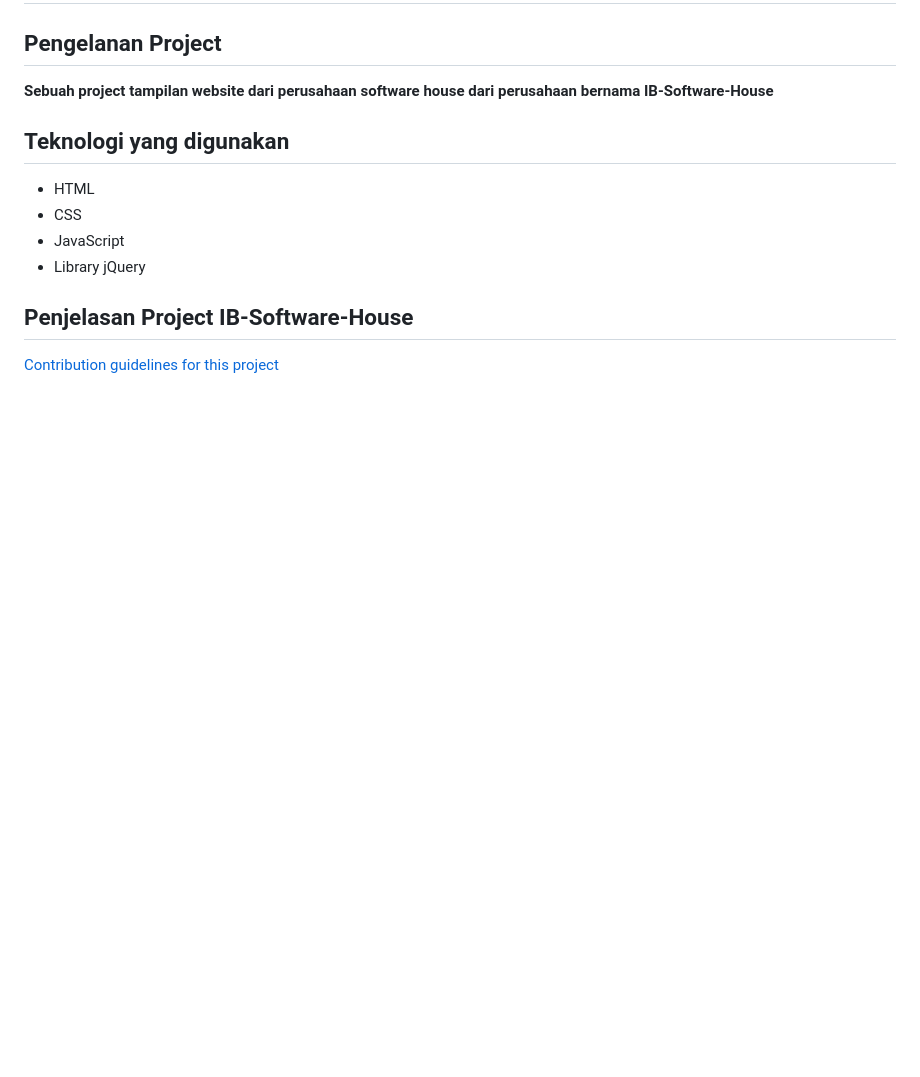
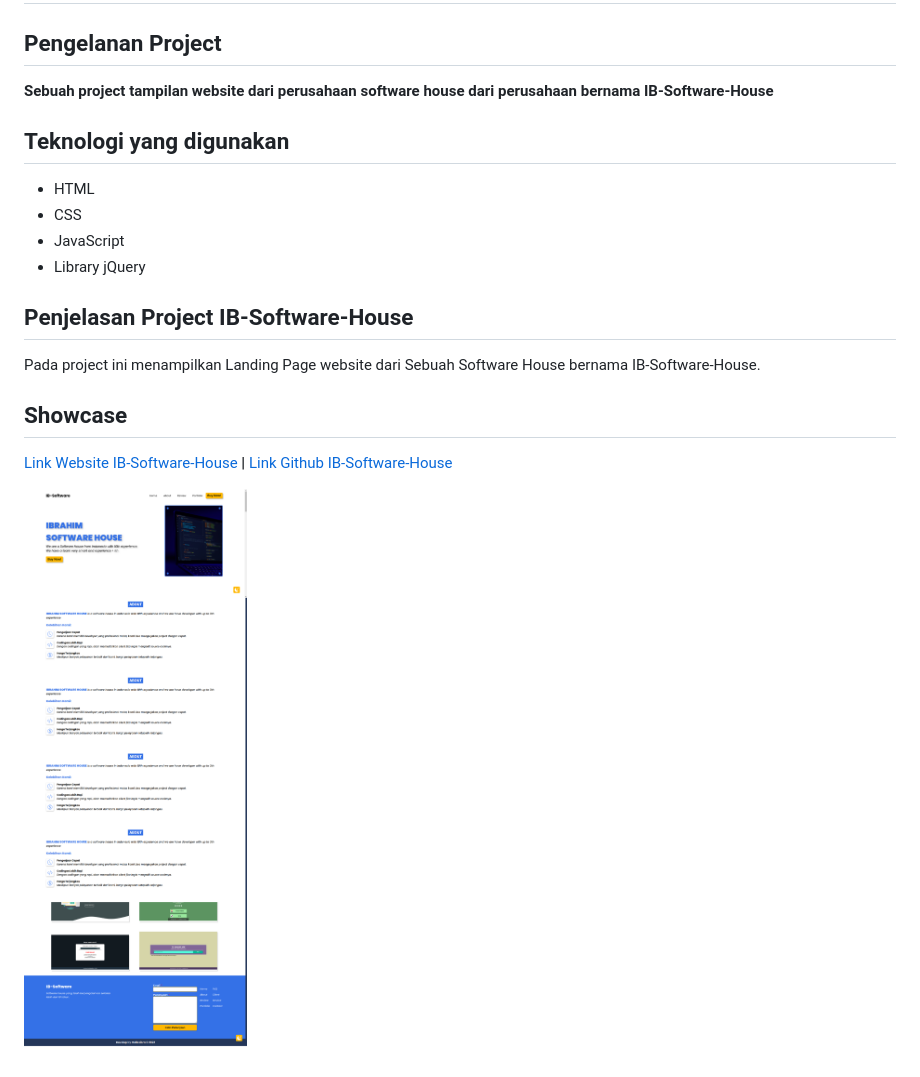
Before and after one commit to mallexibra/ibrahim-software-house, a Markdown page: README.md, the part around the change. Drawn GitHub-style; pictures changed too: assets/img/IB-Software.png (added); blank space fills up the shorter version.

Commit message:
Menambahkan file showcase website IB-Software-House dan Mengedit file README.md

```diff
--- a/README.md
+++ b/README.md
@@ -13,4 +13,10 @@
 
 ## Penjelasan Project IB-Software-House
 
-[Contribution guidelines for this project](docs/CONTRIBUTING.md)
+Pada project ini menampilkan Landing Page website dari Sebuah Software House bernama IB-Software-House.
+
+## Showcase
+
+[Link Website IB-Software-House](https://IB-Software-House.mallexibra.repl.co) **|** [Link Github IB-Software-House](https://github.com/mallexibra/ibrahim-software-house)
+
+![Showcase Website IB-Software-House](assets/img/IB-Software.png)
```
